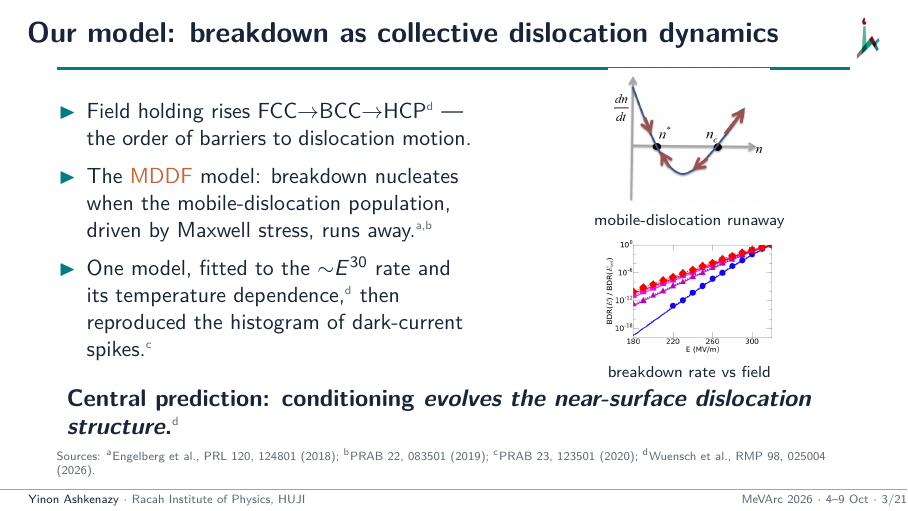
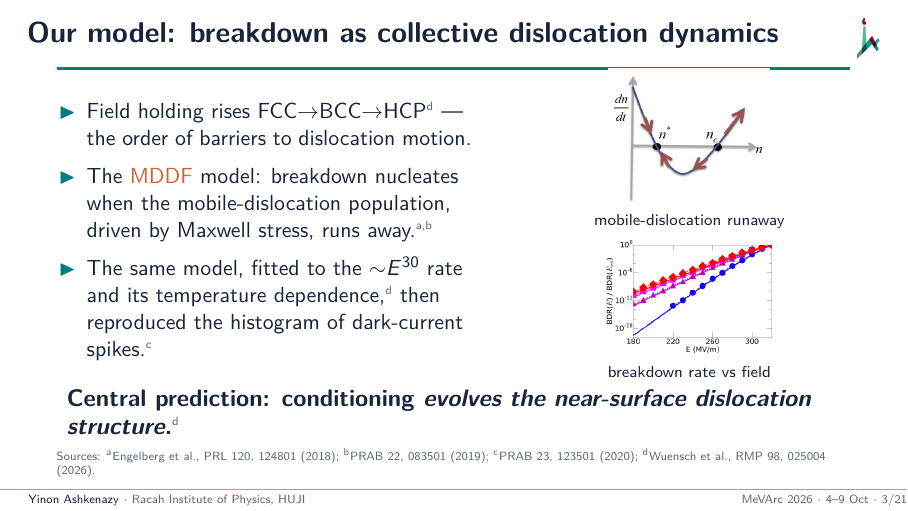
Before and after one commit to yinona/mevarc26, LaTeX slides (main.tex): page 3 of 25. Compiled offline with pdfLaTeX.

Commit message:
Frame 3 bullet 3 (main.tex:236): 'The same model, fitted to ...' instead of 'One model' (author: not a priority claim; others fit these data too); rebuilt

```diff
--- a/main.tex
+++ b/main.tex
@@ -233,7 +233,7 @@
       \begin{itemize}\setlength\itemsep{0.5em}
         \item Field holding rises FCC$\to$BCC$\to$HCP\src{d} --- the order of barriers to dislocation motion.
         \item The \alert{MDDF} model: breakdown nucleates when the mobile-dislocation population, driven by Maxwell stress, runs away.\src{a,b}
-        \item One model, fitted to the ${\sim}E^{30}$ rate and its temperature dependence,\src{d} then reproduced the histogram of dark-current spikes.\src{c}
+        \item The same model, fitted to the ${\sim}E^{30}$ rate and its temperature dependence,\src{d} then reproduced the histogram of dark-current spikes.\src{c}
       \end{itemize}
     \column{0.44\textwidth}
       \centering
```
Also changed, not shown: 2 other files.
